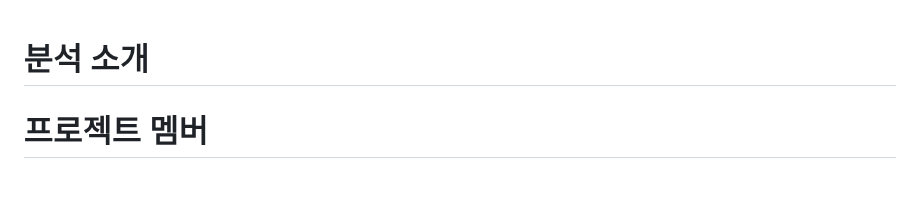
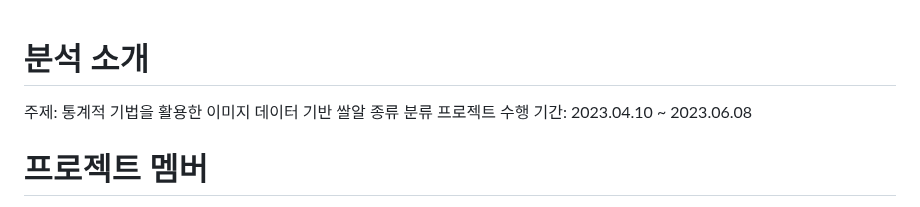
Before and after one commit to Hanyeong100/Rice_Classification, a Markdown page: README.md, the part around the change. Drawn GitHub-style; blank space fills up the shorter version.

```diff
--- a/README.md
+++ b/README.md
@@ -1,4 +1,6 @@
 # 분석 소개
+주제: 통계적 기법을 활용한 이미지 데이터 기반 쌀알 종류 분류
+프로젝트 수행 기간: 2023.04.10 ~ 2023.06.08
 
 
 # 프로젝트 멤버
```
